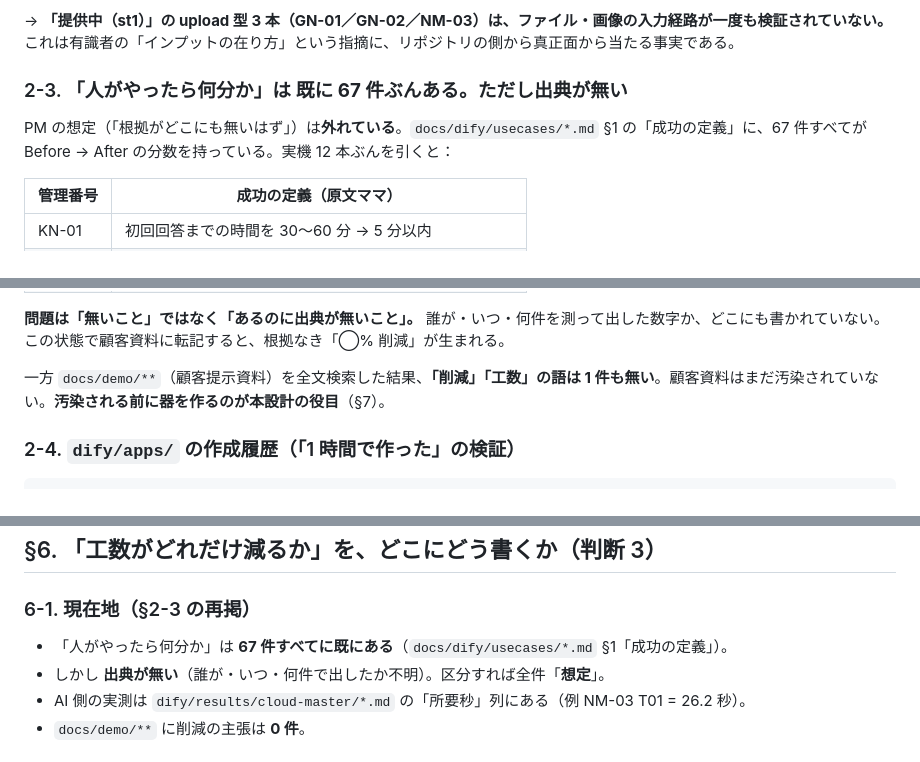
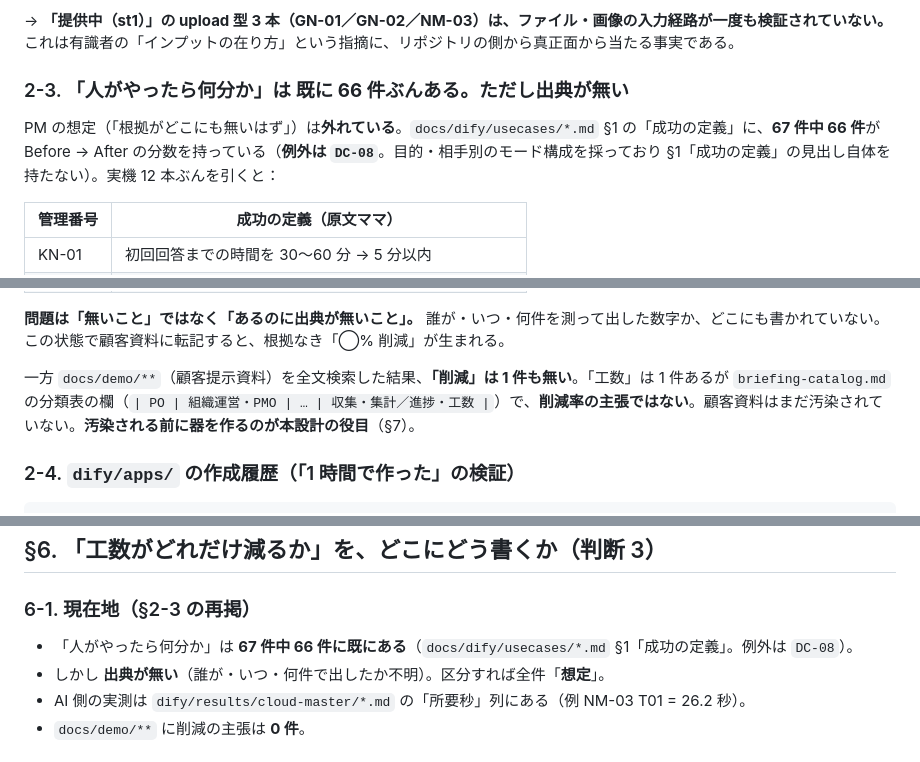
Before and after one commit to shoulang0729/dify, a Markdown page: docs/handoff/2026-09-10-expert-feedback.md, 3 parts joined by grey strips. Drawn GitHub-style.

Commit message:
docs(handoff): 有識者フィードバック設計書の事実誤りを 2 か所直す（#244）
reviewer が実ファイルで確認して見つけた不正確な記述。実質は変わらないが、
定例で有識者がその場で grep したら見つかる。他が精密なだけに雑に見える。

- 「67 件すべてが分数を持つ」→ 67 件中 66 件。例外は DC-08（目的・相手別の
  モード構成を採っており §1「成功の定義」の見出し自体を持たない）
- 「docs/demo/** に『削減』『工数』は 1 件も無い」→「削減」は 0 件だが
  「工数」は 1 件ある（briefing-catalog.md の分類表の欄。削減率の主張ではない）

結論（顧客に出せる削減数字は 1 つも無い／顧客資料はまだ汚染されていない）は
変わらない。

検証: npm test ALL PASS。

Refs #244

Co-Authored-By: Claude Opus 5 <noreply@anthropic.com>
Claude-Session: https://claude.ai/code/session_0176yYr8cDNW3Mbz2sShUDK1

```diff
--- a/docs/handoff/2026-09-10-expert-feedback.md
+++ b/docs/handoff/2026-09-10-expert-feedback.md
@@ -70,9 +70,9 @@ llm 13 / start 12 / end 9 / knowledge-retrieval 4 / document-extractor 4 / answe
 
 → **「提供中（st1）」の upload 型 3 本（GN-01／GN-02／NM-03）は、ファイル・画像の入力経路が一度も検証されていない。** これは有識者の「インプットの在り方」という指摘に、リポジトリの側から真正面から当たる事実である。
 
-### 2-3. 「人がやったら何分か」は **既に 67 件ぶんある。ただし出典が無い**
+### 2-3. 「人がやったら何分か」は **既に 66 件ぶんある。ただし出典が無い**
 
-PM の想定（「根拠がどこにも無いはず」）は**外れている**。`docs/dify/usecases/*.md` §1 の「成功の定義」に、67 件すべてが Before → After の分数を持っている。実機 12 本ぶんを引くと：
+PM の想定（「根拠がどこにも無いはず」）は**外れている**。`docs/dify/usecases/*.md` §1 の「成功の定義」に、**67 件中 66 件**が Before → After の分数を持っている（**例外は `DC-08`**。目的・相手別のモード構成を採っており §1「成功の定義」の見出し自体を持たない）。実機 12 本ぶんを引くと：
 
 | 管理番号 | 成功の定義（原文ママ） |
 |---|---|
@@ -91,7 +91,7 @@ PM の想定（「根拠がどこにも無いはず」）は**外れている**
 
 **問題は「無いこと」ではなく「あるのに出典が無いこと」。** 誰が・いつ・何件を測って出した数字か、どこにも書かれていない。この状態で顧客資料に転記すると、根拠なき「◯% 削減」が生まれる。
 
-一方 `docs/demo/**`（顧客提示資料）を全文検索した結果、**「削減」「工数」の語は 1 件も無い**。顧客資料はまだ汚染されていない。**汚染される前に器を作るのが本設計の役目**（§7）。
+一方 `docs/demo/**`（顧客提示資料）を全文検索した結果、**「削減」は 1 件も無い**。「工数」は 1 件あるが `briefing-catalog.md` の分類表の欄（`| PO | 組織運営・PMO | … | 収集・集計／進捗・工数 |`）で、**削減率の主張ではない**。顧客資料はまだ汚染されていない。**汚染される前に器を作るのが本設計の役目**（§7）。
 
 ### 2-4. `dify/apps/` の作成履歴（「1 時間で作った」の検証）
 
@@ -248,7 +248,7 @@ dify/kb/KN-03/出張旅費規程_旧規程_蘇州工場独自運用.md
 
 ### 6-1. 現在地（§2-3 の再掲）
 
-- 「人がやったら何分か」は **67 件すべてに既にある**（`docs/dify/usecases/*.md` §1「成功の定義」）。
+- 「人がやったら何分か」は **67 件中 66 件に既にある**（`docs/dify/usecases/*.md` §1「成功の定義」。例外は `DC-08`）。
 - しかし **出典が無い**（誰が・いつ・何件で出したか不明）。区分すれば全件「**想定**」。
 - AI 側の実測は `dify/results/cloud-master/*.md` の「所要秒」列にある（例 NM-03 T01 = 26.2 秒）。
 - `docs/demo/**` に削減の主張は **0 件**。
```
